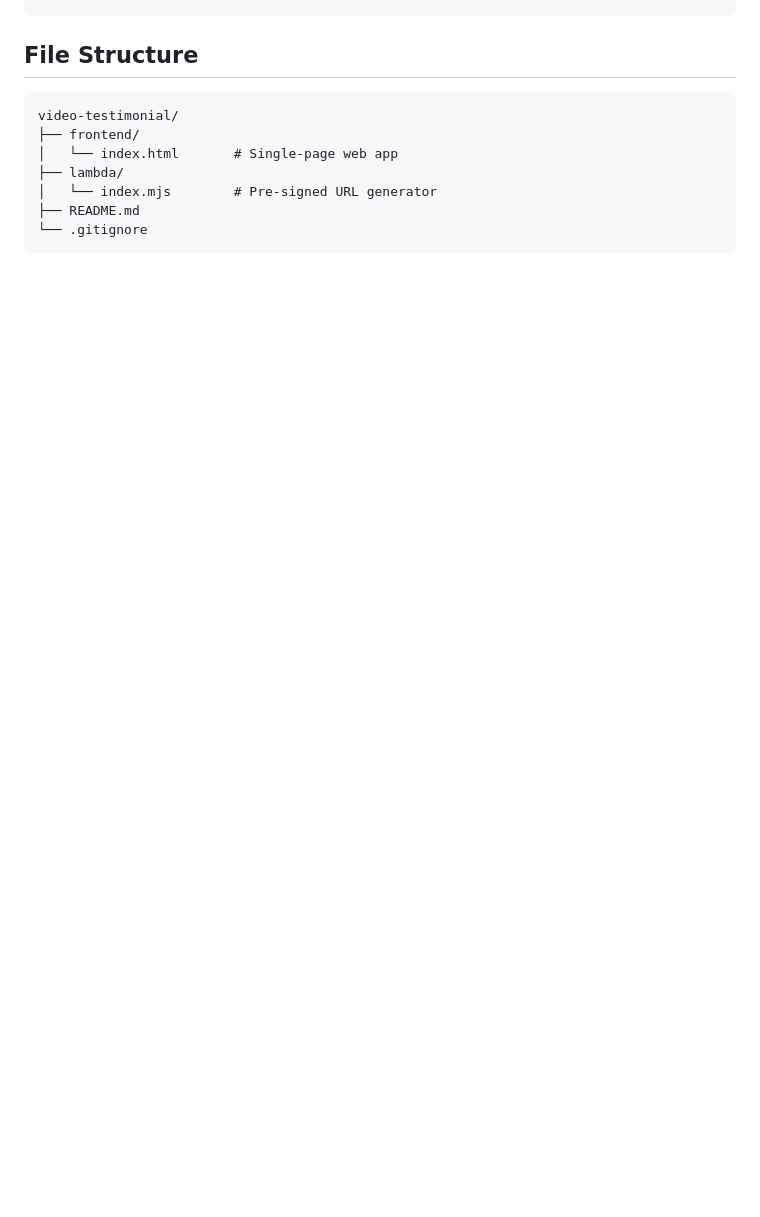
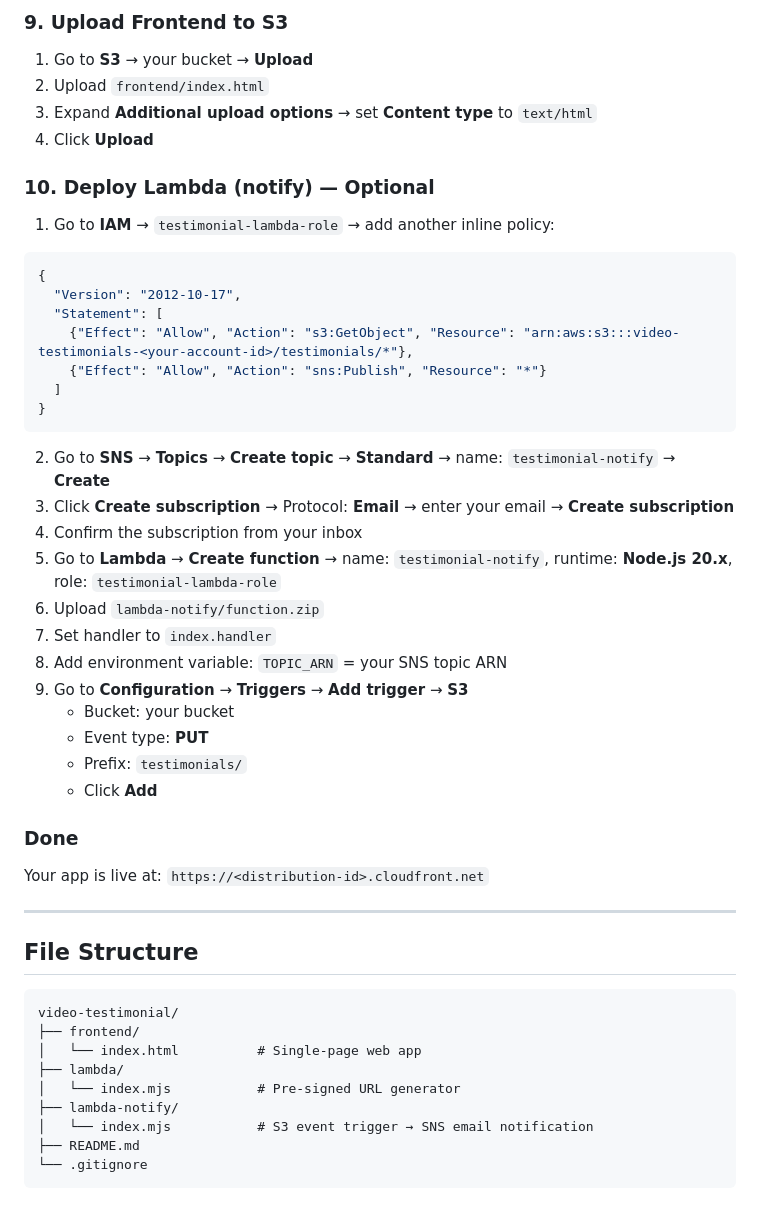
Before and after one commit to awswithchetan/aws-solution-video-testimonial, a Markdown page: README.md, the part around one of its changes. GitHub-like rendering; blank space fills up the shorter version.

````diff
--- a/README.md
+++ b/README.md
@@ -230,11 +348,51 @@ aws s3 ls s3://$BUCKET/testimonials/ --region $REGION
+### 9. Upload Frontend to S3
+
+1. Go to **S3** → your bucket → **Upload**
+2. Upload `frontend/index.html`
+3. Expand **Additional upload options** → set **Content type** to `text/html`
+4. Click **Upload**
+
+### 10. Deploy Lambda (notify) — Optional
+
+1. Go to **IAM** → `testimonial-lambda-role` → add another inline policy:
+```json
+{
+  "Version": "2012-10-17",
+  "Statement": [
+    {"Effect": "Allow", "Action": "s3:GetObject", "Resource": "arn:aws:s3:::video-testimonials-<your-account-id>/testimonials/*"},
+    {"Effect": "Allow", "Action": "sns:Publish", "Resource": "*"}
+  ]
+}
+```
+2. Go to **SNS** → **Topics** → **Create topic** → **Standard** → name: `testimonial-notify` → **Create**
+3. Click **Create subscription** → Protocol: **Email** → enter your email → **Create subscription**
+4. Confirm the subscription from your inbox
+5. Go to **Lambda** → **Create function** → name: `testimonial-notify`, runtime: **Node.js 20.x**, role: `testimonial-lambda-role`
+6. Upload `lambda-notify/function.zip`
+7. Set handler to `index.handler`
+8. Add environment variable: `TOPIC_ARN` = your SNS topic ARN
+9. Go to **Configuration** → **Triggers** → **Add trigger** → **S3**
+   - Bucket: your bucket
+   - Event type: **PUT**
+   - Prefix: `testimonials/`
+   - Click **Add**
+
+### Done
+
+Your app is live at: `https://<distribution-id>.cloudfront.net`
+
+---
+
 ## File Structure
 
 ```
 video-testimonial/
 ├── frontend/
-│   └── index.html       # Single-page web app
+│   └── index.html          # Single-page web app
 ├── lambda/
-│   └── index.mjs        # Pre-signed URL generator
+│   └── index.mjs           # Pre-signed URL generator
+├── lambda-notify/
+│   └── index.mjs           # S3 event trigger → SNS email notification
 ├── README.md
 └── .gitignore
 ```
````
Also changed, not shown: other parts of README.md (+118 -0 lines).
